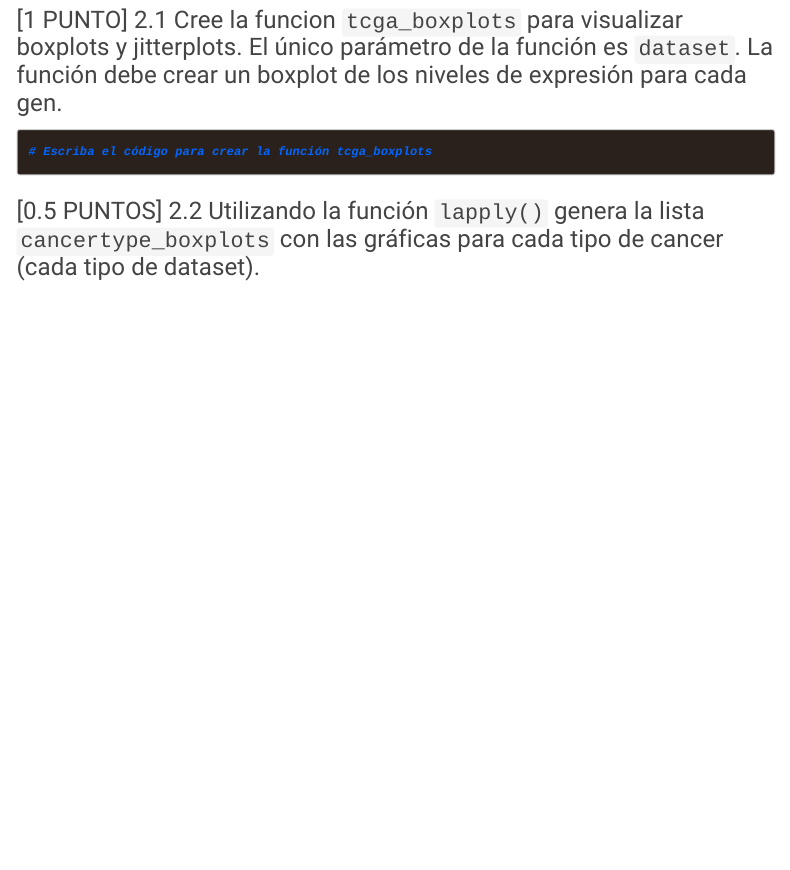
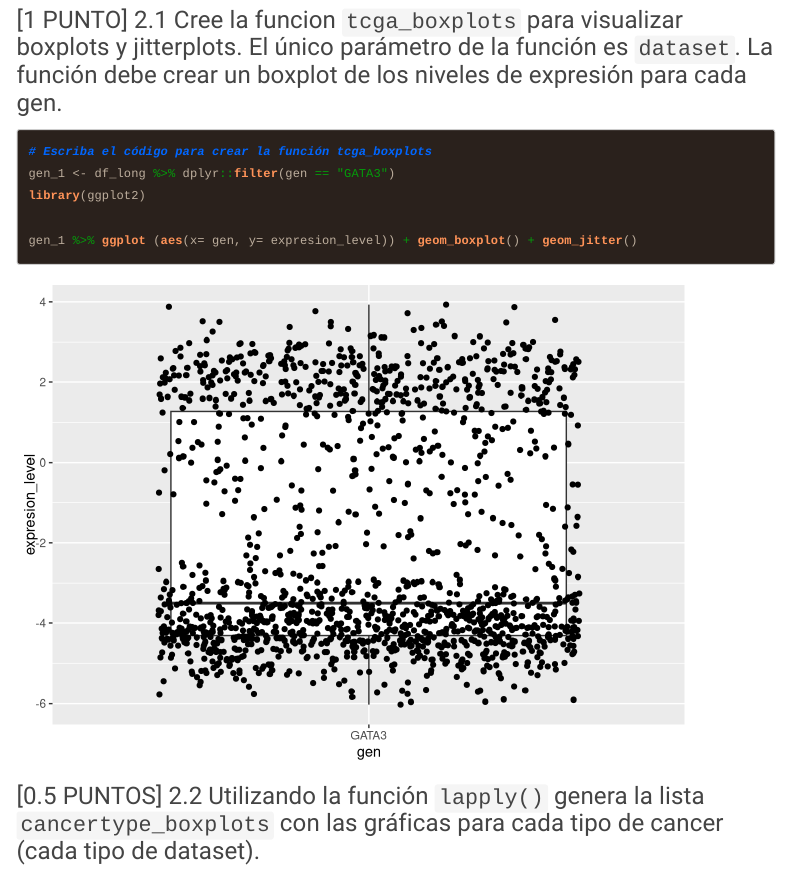
Before and after one commit to Liz199820/GBI6-ExamenFinal, an R Markdown document (2021I_GBI6_ExamenFinal.Rmd): the page in a window 1100 px wide, from 11100 px down. Rendered offline with R 4.5, knitr and Pandoc, with nearby package versions; code that draws random numbers runs with fixed seeds of ours; menus at the side of the page are left out.

Commit message:
Lizeth garcia ha realizado la primera parte del ejercicio 2.1
Se realizó la caja de bigotes del primer gen

````diff
--- a/2021I_GBI6_ExamenFinal.Rmd
+++ b/2021I_GBI6_ExamenFinal.Rmd
@@ -134,7 +134,10 @@
 
 ```{r}
 # Escriba el código para crear la función tcga_boxplots
+gen_1 <- df_long %>% dplyr::filter(gen == "GATA3")
+library(ggplot2)
 
+gen_1 %>% ggplot (aes(x= gen, y= expresion_level)) + geom_boxplot() + geom_jitter()
 
 ```
 
````
